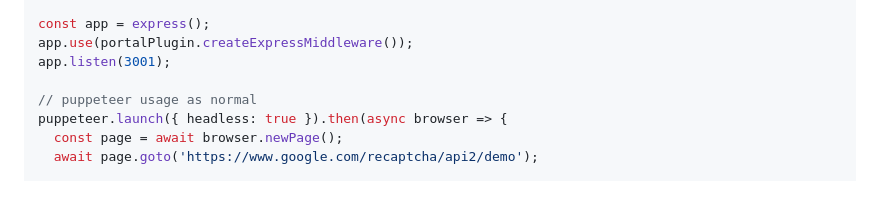
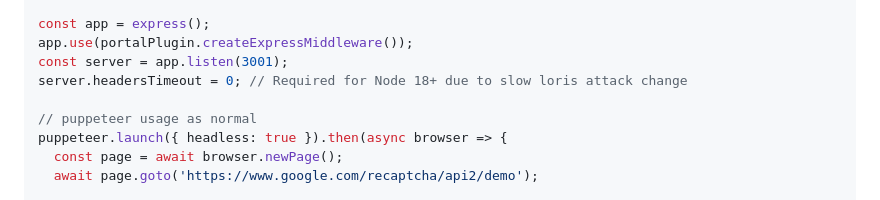
Before and after one commit to claabs/puppeteer-extra-plugin-portal, a Markdown page: readme.md, the part around the change. Rendered like a GitHub page.

Commit message:
Document server setting fix

```diff
--- a/readme.md
+++ b/readme.md
@@ -48,7 +48,8 @@ puppeteer.use(
 
 const app = express();
 app.use(portalPlugin.createExpressMiddleware());
-app.listen(3001);
+const server = app.listen(3001);
+server.headersTimeout = 0; // Required for Node 18+ due to slow loris attack change
 
 // puppeteer usage as normal
 puppeteer.launch({ headless: true }).then(async browser => {
```
